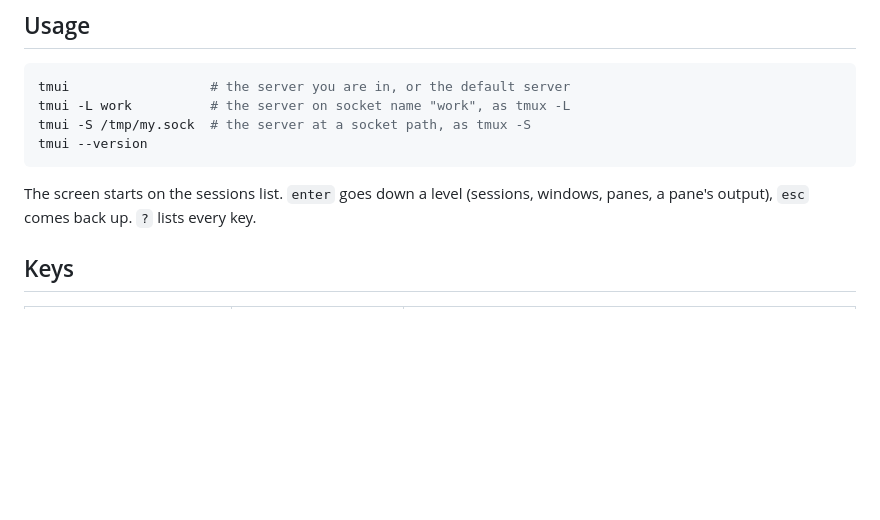
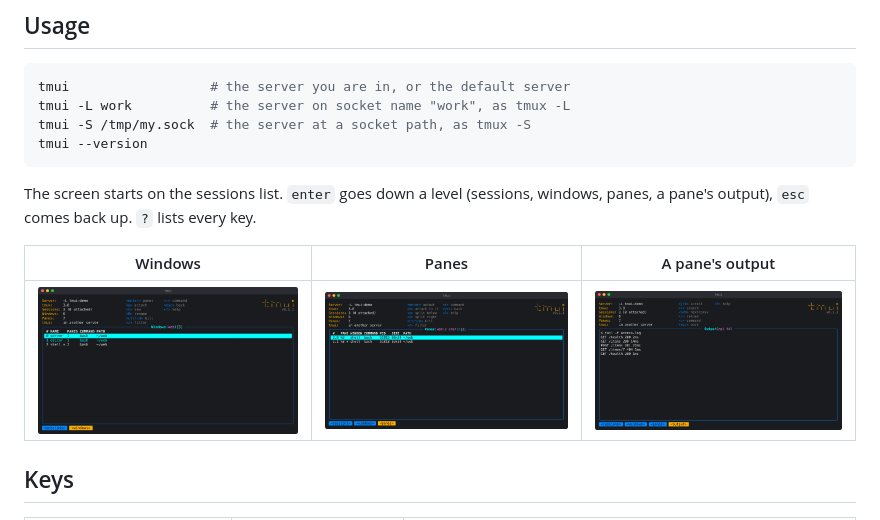
Before and after one commit to sophonz-labs/tmui, a Markdown page: README.md, the part around one of its changes. GitHub-like rendering; pictures changed too: docs/captures/02-windows.png (added), docs/captures/03-panes.png (added), docs/captures/04-output.png (added); blank space fills up the shorter version.

Commit message:
README shows tmui: the sessions screen at the top, and windows, panes and a pane's output under Usage

````diff
--- a/README.md
+++ b/README.md
@@ -30,6 +30,10 @@ tmui --version
 ```
 
 The screen starts on the sessions list. `enter` goes down a level (sessions, windows, panes, a pane's output), `esc` comes back up. `?` lists every key.
+
+| Windows | Panes | A pane's output |
+|---|---|---|
+| ![windows](docs/captures/02-windows.png) | ![panes](docs/captures/03-panes.png) | ![output](docs/captures/04-output.png) |
 
 ## Keys
 
````
Also changed, not shown: other parts of README.md (+1 -1 lines), docs/captures/01-sessions.png (added), 5 other files.
